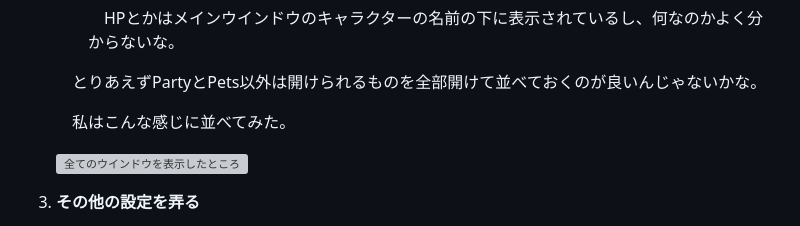
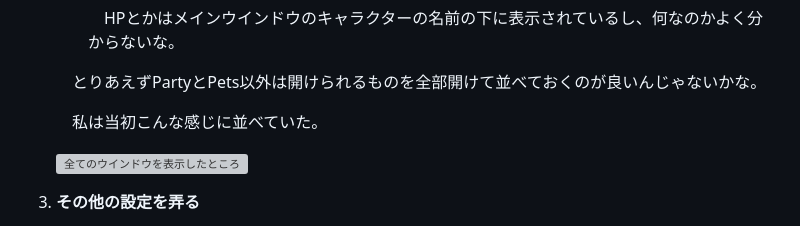
Before and after one commit to helfard/oberin, a Markdown page: md/tutorial.md, the part around the change. Drawn GitHub-style; grey boxes are pictures that could not be loaded.

```diff
--- a/md/tutorial.md
+++ b/md/tutorial.md
@@ -136,7 +136,7 @@ Oberinの最初のログイン
 
     　とりあえずPartyとPets以外は開けられるものを全部開けて並べておくのが良いんじゃないかな。
 
-    　私はこんな感じに並べてみた。
+    　私は当初こんな感じに並べていた。
 
     ![全てのウインドウを表示したところ](img/allview.png)
 
```
